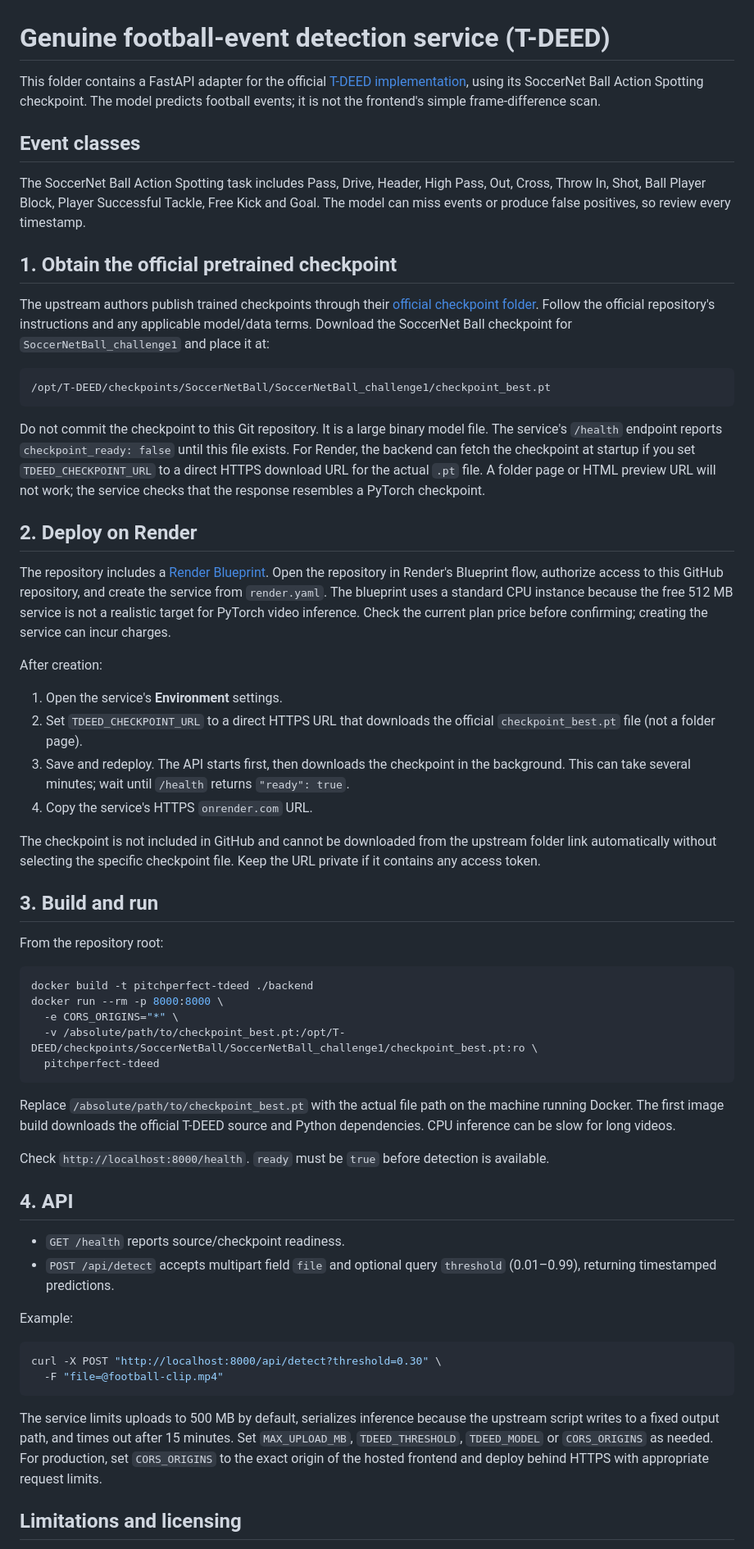
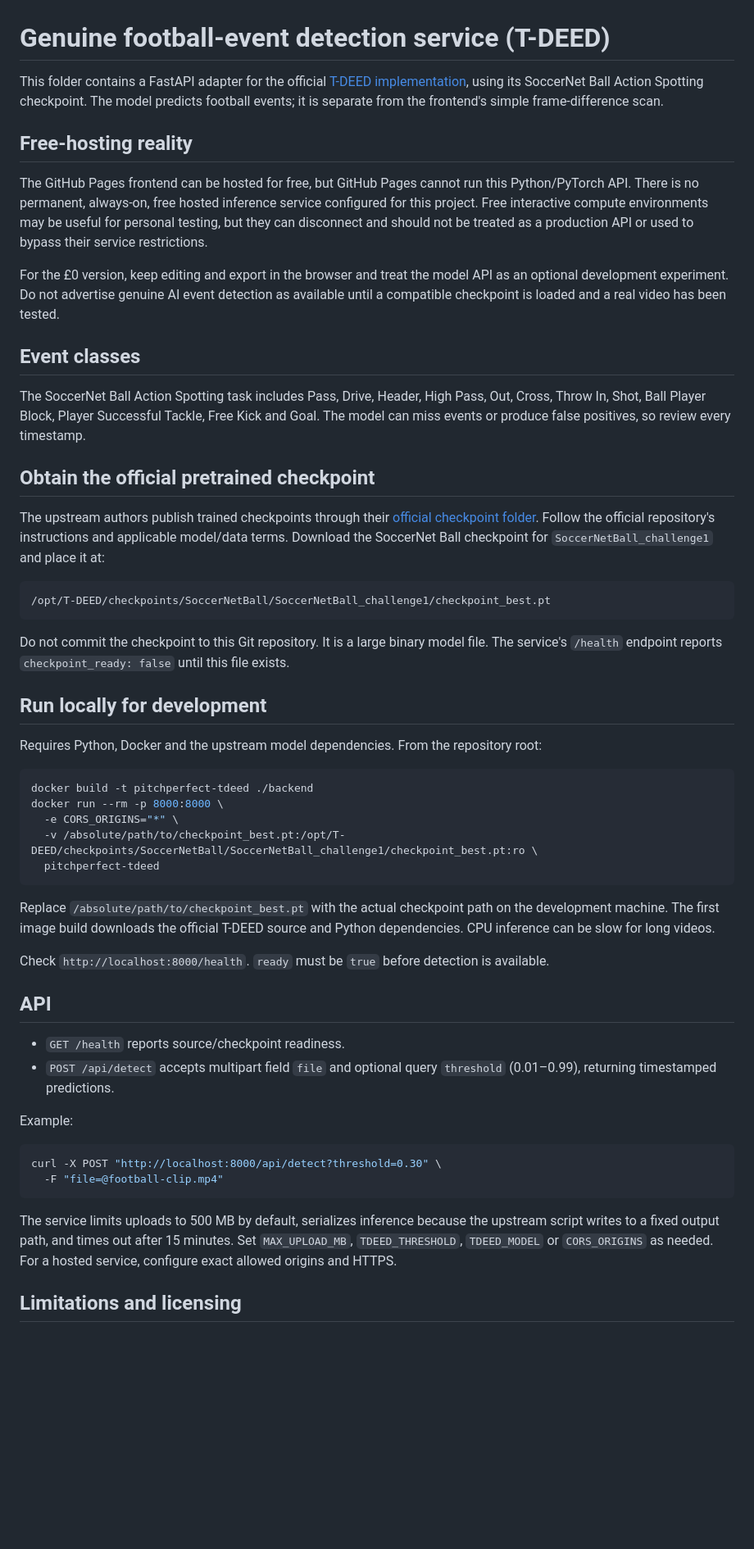
Before and after one commit to radodo341-debug/pitchperfect-ai-studio, a Markdown page: backend/README.md, the part around one of its changes. Shown at 82% size. GitHub-like rendering; blank space fills up the shorter version.

Commit message:
Clarify free hosting limits for football AI service

````diff
--- a/backend/README.md
+++ b/backend/README.md
@@ -1,36 +1,30 @@
 # Genuine football-event detection service (T-DEED)
 
-This folder contains a FastAPI adapter for the official [T-DEED implementation](https://github.com/arturxe2/T-DEED), using its SoccerNet Ball Action Spotting checkpoint. The model predicts football events; it is not the frontend's simple frame-difference scan.
+This folder contains a FastAPI adapter for the official [T-DEED implementation](https://github.com/arturxe2/T-DEED), using its SoccerNet Ball Action Spotting checkpoint. The model predicts football events; it is separate from the frontend's simple frame-difference scan.
+
+## Free-hosting reality
+
+The GitHub Pages frontend can be hosted for free, but GitHub Pages cannot run this Python/PyTorch API. There is no permanent, always-on, free hosted inference service configured for this project. Free interactive compute environments may be useful for personal testing, but they can disconnect and should not be treated as a production API or used to bypass their service restrictions.
+
+For the £0 version, keep editing and export in the browser and treat the model API as an optional development experiment. Do not advertise genuine AI event detection as available until a compatible checkpoint is loaded and a real video has been tested.
 
 ## Event classes
 
 The SoccerNet Ball Action Spotting task includes Pass, Drive, Header, High Pass, Out, Cross, Throw In, Shot, Ball Player Block, Player Successful Tackle, Free Kick and Goal. The model can miss events or produce false positives, so review every timestamp.
 
-## 1. Obtain the official pretrained checkpoint
+## Obtain the official pretrained checkpoint
 
-The upstream authors publish trained checkpoints through their [official checkpoint folder](https://drive.google.com/drive/folders/1sxZalU_hCwL8ITZCU9VqSWE8dB94lJty?usp=drive_link). Follow the official repository's instructions and any applicable model/data terms. Download the SoccerNet Ball checkpoint for `SoccerNetBall_challenge1` and place it at:
+The upstream authors publish trained checkpoints through their [official checkpoint folder](https://drive.google.com/drive/folders/1sxZalU_hCwL8ITZCU9VqSWE8dB94lJty?usp=drive_link). Follow the official repository's instructions and applicable model/data terms. Download the SoccerNet Ball checkpoint for `SoccerNetBall_challenge1` and place it at:
 
 ```
 /opt/T-DEED/checkpoints/SoccerNetBall/SoccerNetBall_challenge1/checkpoint_best.pt
 ```
 
-Do not commit the checkpoint to this Git repository. It is a large binary model file. The service's `/health` endpoint reports `checkpoint_ready: false` until this file exists. For Render, the backend can fetch the checkpoint at startup if you set `TDEED_CHECKPOINT_URL` to a direct HTTPS download URL for the actual `.pt` file. A folder page or HTML preview URL will not work; the service checks that the response resembles a PyTorch checkpoint.
+Do not commit the checkpoint to this Git repository. It is a large binary model file. The service's `/health` endpoint reports `checkpoint_ready: false` until this file exists.
 
-## 2. Deploy on Render
+## Run locally for development
 
-The repository includes a [Render Blueprint](../render.yaml). Open the repository in Render's Blueprint flow, authorize access to this GitHub repository, and create the service from `render.yaml`. The blueprint uses a standard CPU instance because the free 512 MB service is not a realistic target for PyTorch video inference. Check the current plan price before confirming; creating the service can incur charges.
-
-After creation:
-1. Open the service's **Environment** settings.
-2. Set `TDEED_CHECKPOINT_URL` to a direct HTTPS URL that downloads the official `checkpoint_best.pt` file (not a folder page).
-3. Save and redeploy. The API starts first, then downloads the checkpoint in the background. This can take several minutes; wait until `/health` returns `"ready": true`.
-4. Copy the service's HTTPS `onrender.com` URL.
-
-The checkpoint is not included in GitHub and cannot be downloaded from the upstream folder link automatically without selecting the specific checkpoint file. Keep the URL private if it contains any access token.
-
-## 3. Build and run
-
-From the repository root:
+Requires Python, Docker and the upstream model dependencies. From the repository root:
 
 ```bash
 docker build -t pitchperfect-tdeed ./backend
@@ -40,11 +34,11 @@ docker run --rm -p 8000:8000 \
   pitchperfect-tdeed
 ```
 
-Replace `/absolute/path/to/checkpoint_best.pt` with the actual file path on the machine running Docker. The first image build downloads the official T-DEED source and Python dependencies. CPU inference can be slow for long videos.
+Replace `/absolute/path/to/checkpoint_best.pt` with the actual checkpoint path on the development machine. The first image build downloads the official T-DEED source and Python dependencies. CPU inference can be slow for long videos.
 
 Check `http://localhost:8000/health`. `ready` must be `true` before detection is available.
 
-## 4. API
+## API
 
 - `GET /health` reports source/checkpoint readiness.
 - `POST /api/detect` accepts multipart field `file` and optional query `threshold` (0.01–0.99), returning timestamped predictions.
@@ -56,7 +50,7 @@ curl -X POST "http://localhost:8000/api/detect?threshold=0.30" \
   -F "file=@football-clip.mp4"
 ```
 
-The service limits uploads to 500 MB by default, serializes inference because the upstream script writes to a fixed output path, and times out after 15 minutes. Set `MAX_UPLOAD_MB`, `TDEED_THRESHOLD`, `TDEED_MODEL` or `CORS_ORIGINS` as needed. For production, set `CORS_ORIGINS` to the exact origin of the hosted frontend and deploy behind HTTPS with appropriate request limits.
+The service limits uploads to 500 MB by default, serializes inference because the upstream script writes to a fixed output path, and times out after 15 minutes. Set `MAX_UPLOAD_MB`, `TDEED_THRESHOLD`, `TDEED_MODEL` or `CORS_ORIGINS` as needed. For a hosted service, configure exact allowed origins and HTTPS.
 
 ## Limitations and licensing
 
````
Also changed, not shown: other parts of backend/README.md (+4 -4 lines).
